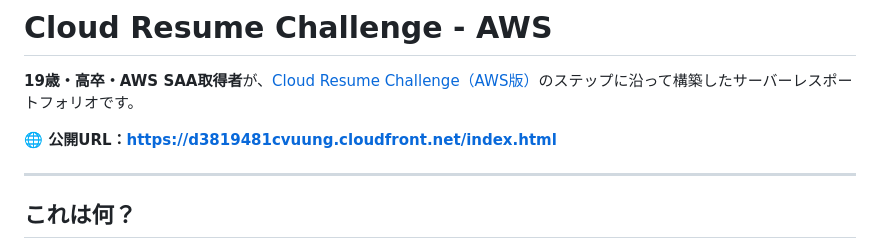
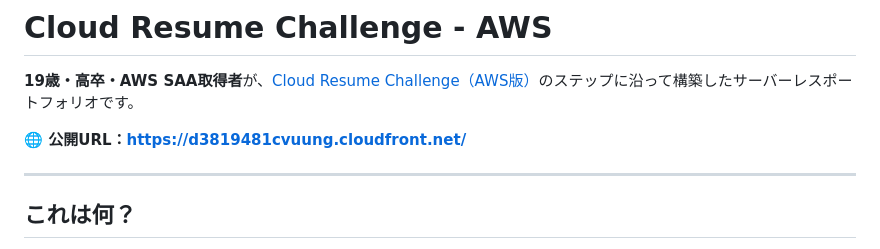
Before and after one commit to QP0001/Cloud-Resume-Challenge, a Markdown page: README.md, the part around the change. GitHub-like rendering.

Commit message:
Update README for job hunting

```diff
--- a/README.md
+++ b/README.md
@@ -2,7 +2,7 @@
 
 **19歳・高卒・AWS SAA取得者**が、[Cloud Resume Challenge（AWS版）](https://cloudresumechallenge.dev/docs/the-challenge/aws/)のステップに沿って構築したサーバーレスポートフォリオです。
 
-**🌐 公開URL：https://d3819481cvuung.cloudfront.net/index.html**
+**🌐 公開URL：https://d3819481cvuung.cloudfront.net/**
 
 ---
 
```
